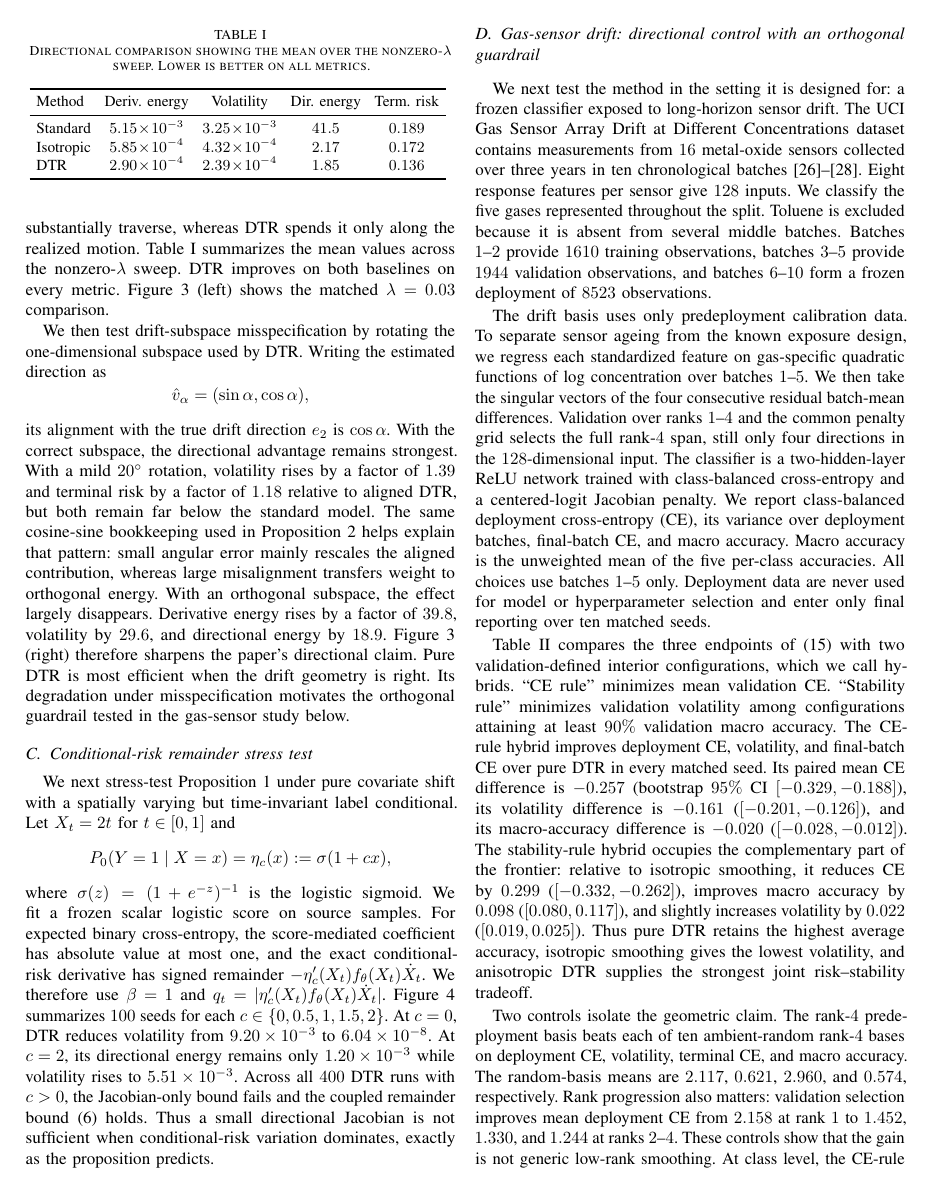
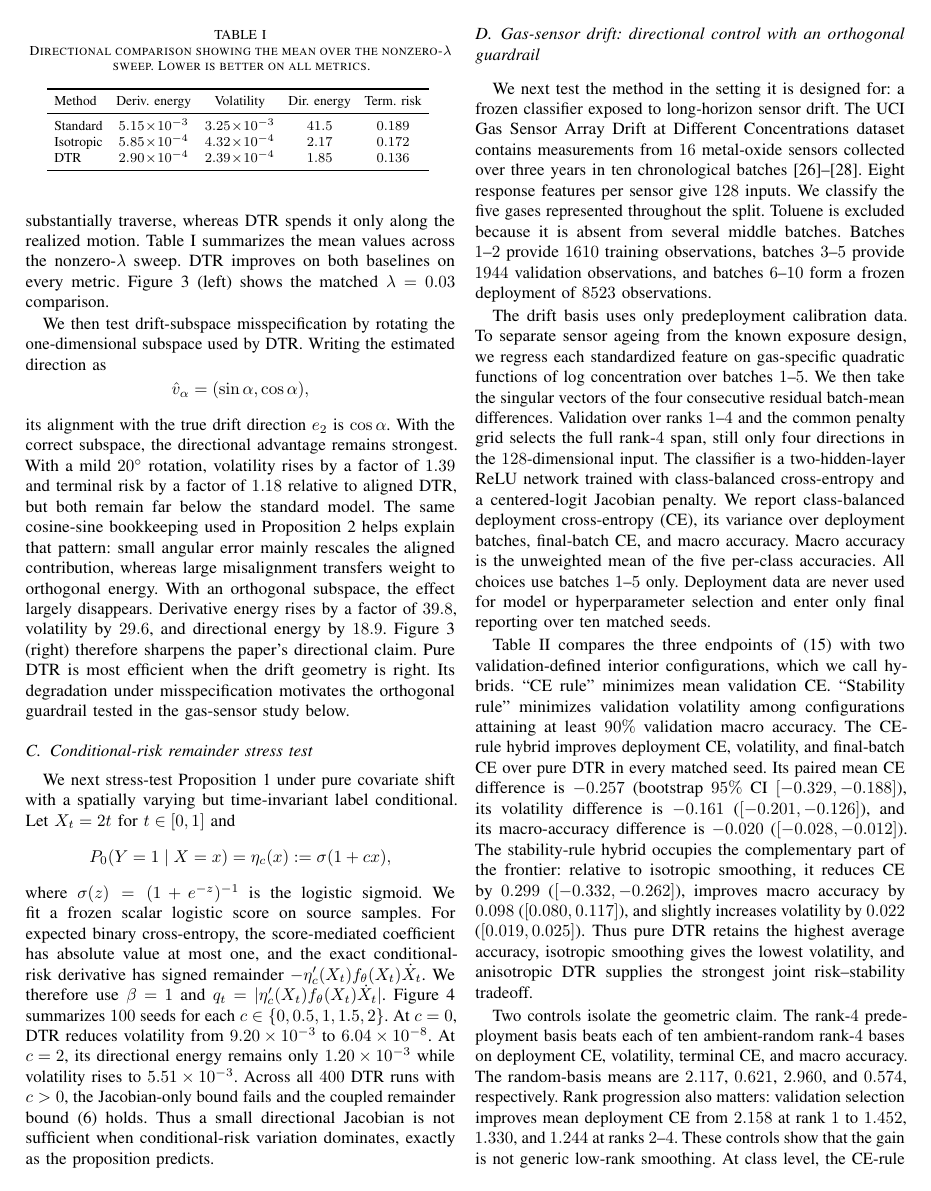
Before and after one commit to jonland82/jacobian-velocity-bounds, a LaTeX paper (jacobian_velocity_bounds_deployment_risk_covariate_drift.tex): page 7 of 12. The pictures show the PDF file jacobian_velocity_bounds_deployment_risk_covariate_drift.pdf that the author committed with the source.

Commit message:
Standardize manuscript tables at readable 8-point size

```diff
--- a/jacobian_velocity_bounds_deployment_risk_covariate_drift.tex
+++ b/jacobian_velocity_bounds_deployment_risk_covariate_drift.tex
@@ -538,7 +538,7 @@ for DTR, with the same architecture and $20$ matched seeds over $\lambda\in\{0.0
 \caption{Directional comparison showing the mean over the nonzero-$\lambda$ sweep. Lower is better on all metrics.}
 \centering
 \setlength{\tabcolsep}{4pt}
-\small
+\footnotesize
 \begin{tabular}{lcccc}
 \toprule
 Method & Deriv.\ energy & Volatility & Dir.\ energy & Term.\ risk \\
@@ -589,7 +589,7 @@ Table~\ref{tab:gas-hybrid} compares the three endpoints of \eqref{eq:anisotropic
 \caption{UCI gas-sensor frozen deployment. Hyperparameters are selected on batches $3$--$5$ and evaluated on batches $6$--$10$. Entries are mean $\pm$ standard deviation over $10$ matched seeds. Lower is better except for macro accuracy.}
 \centering
 \setlength{\tabcolsep}{5pt}
-\scriptsize
+\footnotesize
 \begin{tabular}{lccccc}
 \toprule
 Method $(\lambda_\perp,\lambda_\parallel)$ & Deploy CE & Volatility & Terminal CE & Macro acc. \\
@@ -624,7 +624,7 @@ Table~\ref{tab:real-results} reports validation-MSE-selected results. Air Qualit
 \caption{Validation-selected real deployment results. Entries are mean $\pm$ standard deviation over $10$ matched random seeds. Lower is better for all metrics. For Tetouan, deployment MSE, volatility, and terminal risk are reported in units of $10^8$, $10^{16}$, and $10^7$, respectively.}
 \centering
 \setlength{\tabcolsep}{4pt}
-\scriptsize
+\footnotesize
 \begin{tabular}{llcccc}
 \toprule
 Dataset & Method & Deploy MSE & Volatility & Dir.\ energy & Terminal risk \\
```
Also changed, not shown: jacobian_velocity_bounds_deployment_risk_covariate_drift.pdf, jacobian_velocity_bounds_deployment_risk_covariate_drift.tex (6 more changed lines), 1 other file.
